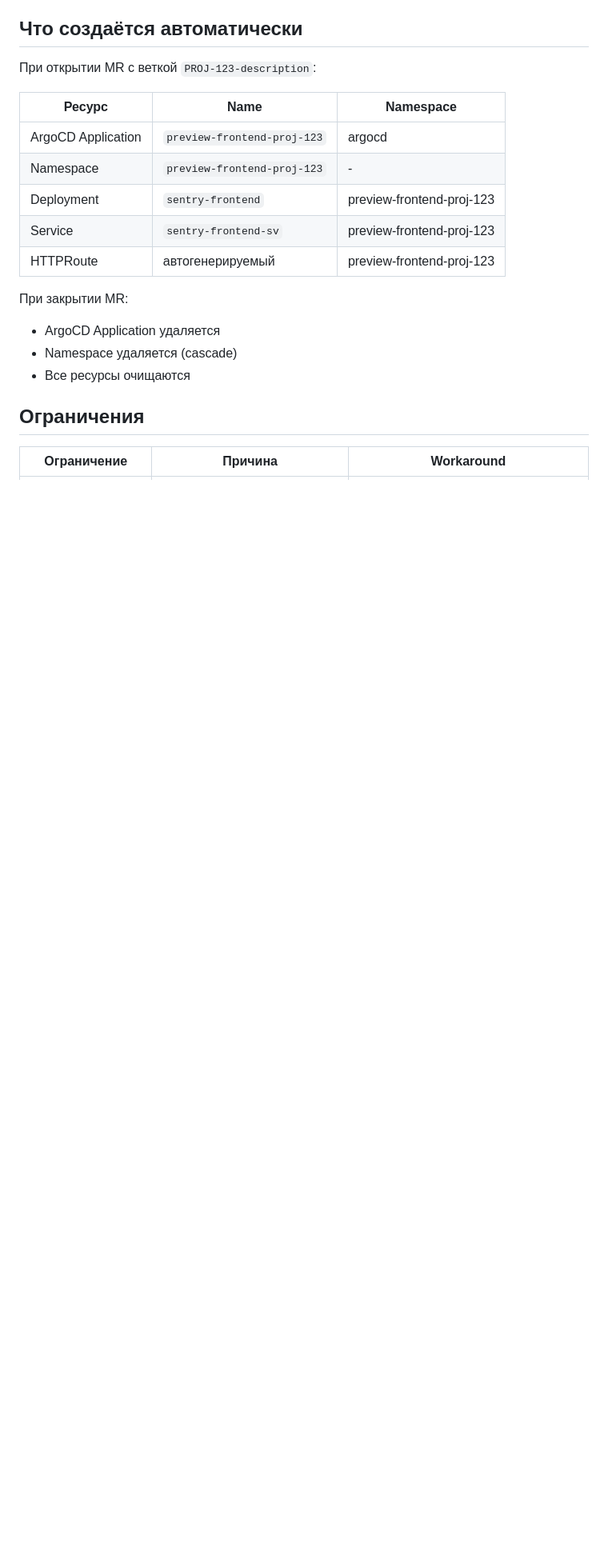
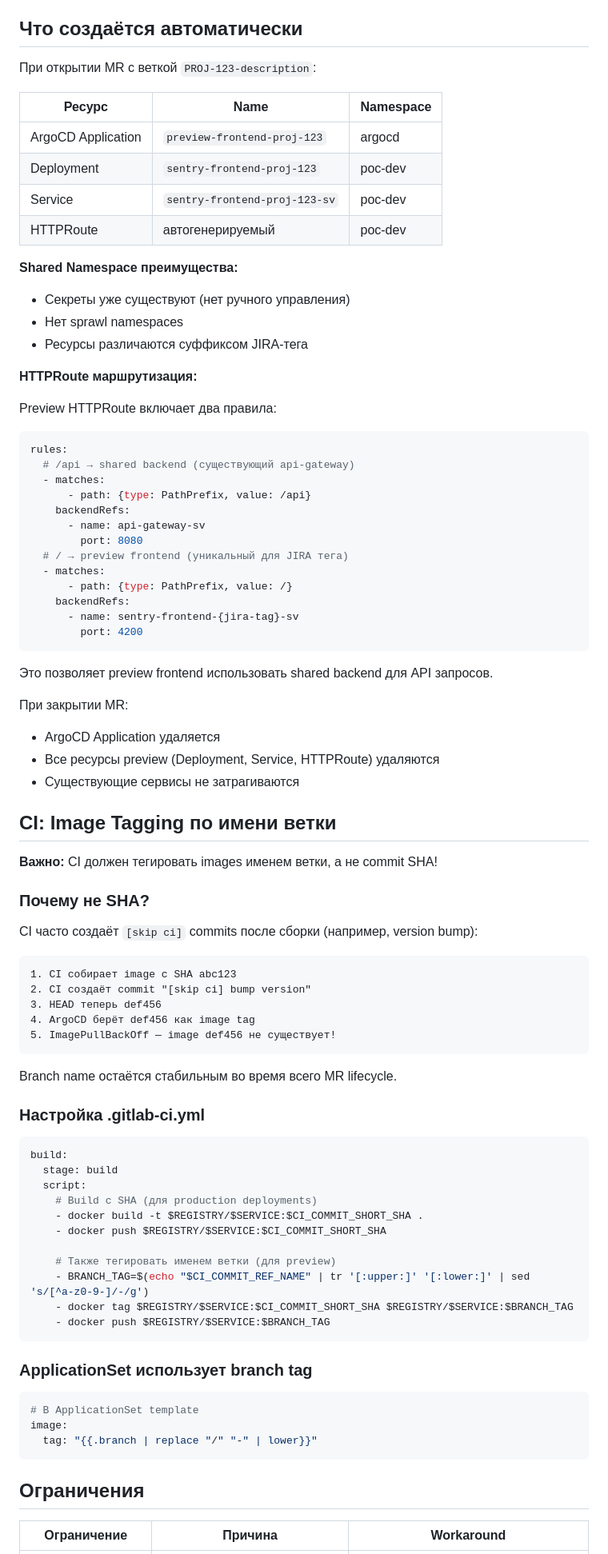
Before and after one commit to d7561985/gitops, a Markdown page: docs/preview-environments-guide.md, the part around one of its changes. Shown at 80% size. GitHub-like rendering; blank space fills up the shorter version.

Commit message:
docs: update preview environments with /api routing and shared namespace

````diff
--- a/docs/preview-environments-guide.md
+++ b/docs/preview-environments-guide.md
@@ -291,15 +280,82 @@ generators:
 | Ресурс | Name | Namespace |
 |--------|------|-----------|
 | ArgoCD Application | `preview-frontend-proj-123` | argocd |
-| Namespace | `preview-frontend-proj-123` | - |
-| Deployment | `sentry-frontend` | preview-frontend-proj-123 |
-| Service | `sentry-frontend-sv` | preview-frontend-proj-123 |
-| HTTPRoute | автогенерируемый | preview-frontend-proj-123 |
+| Deployment | `sentry-frontend-proj-123` | poc-dev |
+| Service | `sentry-frontend-proj-123-sv` | poc-dev |
+| HTTPRoute | автогенерируемый | poc-dev |
+
+**Shared Namespace преимущества:**
+- Секреты уже существуют (нет ручного управления)
+- Нет sprawl namespaces
+- Ресурсы различаются суффиксом JIRA-тега
+
+**HTTPRoute маршрутизация:**
+
+Preview HTTPRoute включает два правила:
+```yaml
+rules:
+  # /api → shared backend (существующий api-gateway)
+  - matches:
+      - path: {type: PathPrefix, value: /api}
+    backendRefs:
+      - name: api-gateway-sv
+        port: 8080
+  # / → preview frontend (уникальный для JIRA тега)
+  - matches:
+      - path: {type: PathPrefix, value: /}
+    backendRefs:
+      - name: sentry-frontend-{jira-tag}-sv
+        port: 4200
+```
+
+Это позволяет preview frontend использовать shared backend для API запросов.
 
 При закрытии MR:
 - ArgoCD Application удаляется
-- Namespace удаляется (cascade)
-- Все ресурсы очищаются
+- Все ресурсы preview (Deployment, Service, HTTPRoute) удаляются
+- Существующие сервисы не затрагиваются
+
+## CI: Image Tagging по имени ветки
+
+**Важно:** CI должен тегировать images именем ветки, а не commit SHA!
+
+### Почему не SHA?
+
+CI часто создаёт `[skip ci]` commits после сборки (например, version bump):
+
+```
+1. CI собирает image с SHA abc123
+2. CI создаёт commit "[skip ci] bump version"
+3. HEAD теперь def456
+4. ArgoCD берёт def456 как image tag
+5. ImagePullBackOff — image def456 не существует!
+```
+
+Branch name остаётся стабильным во время всего MR lifecycle.
+
+### Настройка .gitlab-ci.yml
+
+```yaml
+build:
+  stage: build
+  script:
+    # Build с SHA (для production deployments)
+    - docker build -t $REGISTRY/$SERVICE:$CI_COMMIT_SHORT_SHA .
+    - docker push $REGISTRY/$SERVICE:$CI_COMMIT_SHORT_SHA
+
+    # Также тегировать именем ветки (для preview)
+    - BRANCH_TAG=$(echo "$CI_COMMIT_REF_NAME" | tr '[:upper:]' '[:lower:]' | sed 's/[^a-z0-9-]/-/g')
+    - docker tag $REGISTRY/$SERVICE:$CI_COMMIT_SHORT_SHA $REGISTRY/$SERVICE:$BRANCH_TAG
+    - docker push $REGISTRY/$SERVICE:$BRANCH_TAG
+```
+
+### ApplicationSet использует branch tag
+
+```yaml
+# В ApplicationSet template
+image:
+  tag: "{{.branch | replace "/" "-" | lower}}"
+```
 
 ## Ограничения
 
````
Also changed, not shown: other parts of docs/preview-environments-guide.md (+76 -47 lines).
